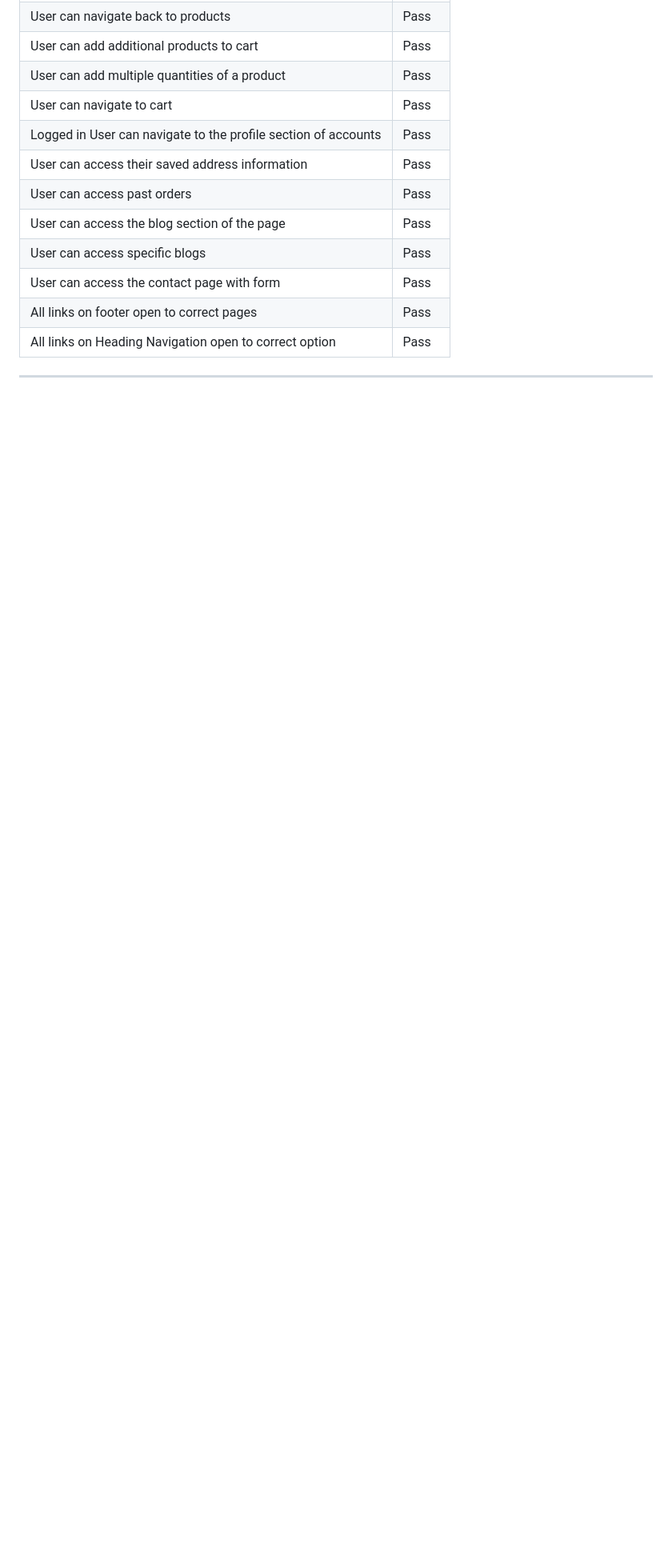
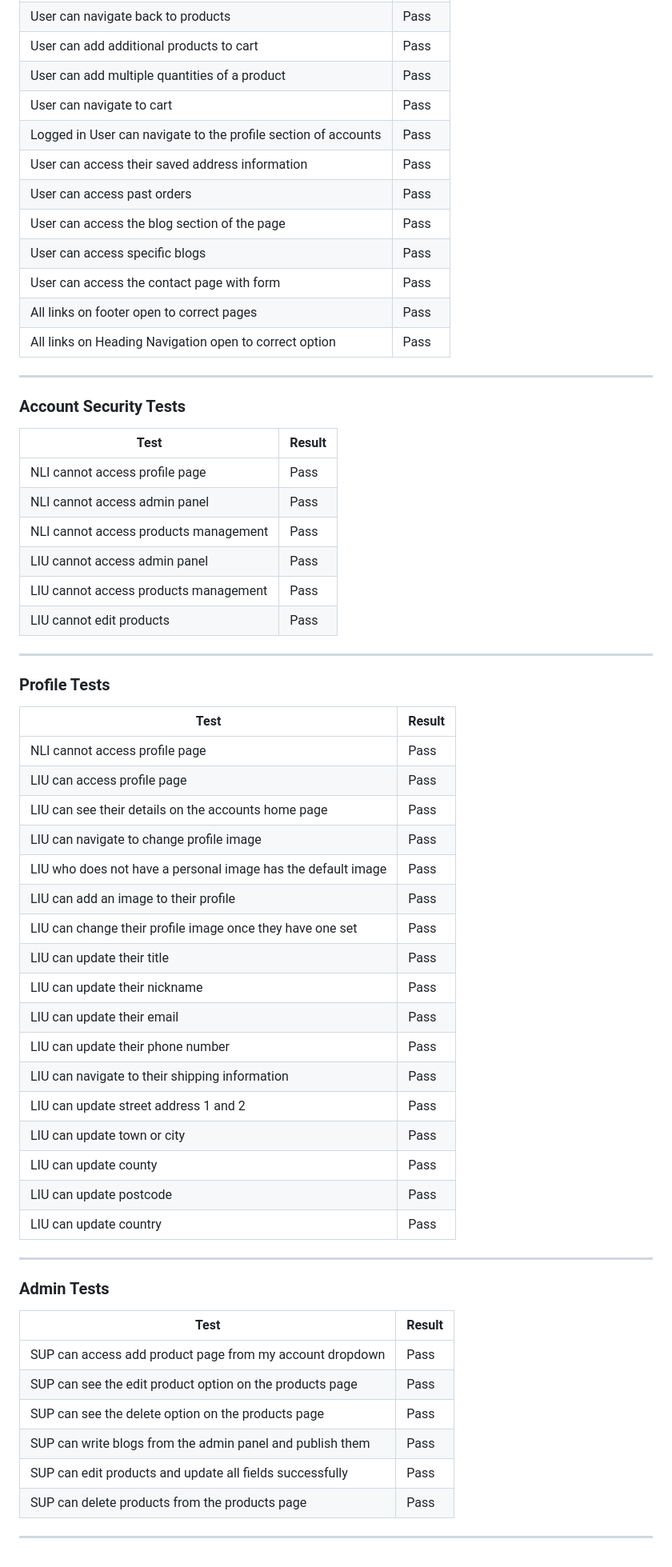
Before and after one commit to Karoskodev/mates, a Markdown page: README.md, the part around the change. Shown at 80% size. GitHub-like rendering; blank space fills up the shorter version.

Commit message:
readme- added account, profile and admin manual testing

```diff
--- a/README.md
+++ b/README.md
@@ -582,3 +582,53 @@ Please see a table of acronyms used throughout testing:
 |All links on Heading Navigation open to correct option|Pass|
 
 ---
+
+### Account Security Tests
+
+| Test |Result  |
+|--|--|
+|NLI cannot access profile page| Pass|
+|NLI cannot access admin panel|Pass|
+|NLI cannot access products management|Pass|
+|LIU cannot access admin panel|Pass|
+|LIU cannot access products management|Pass|
+|LIU cannot edit products|Pass|
+
+---
+
+### Profile Tests
+
+| Test |Result|
+|--|--|
+|NLI cannot access profile page | Pass |
+|LIU can access profile page|Pass|
+|LIU can see their details on the accounts home page|Pass|
+|LIU can navigate to change profile image|Pass|
+|LIU who does not have a personal image has the default image|Pass|
+|LIU can add an image to their profile|Pass|
+|LIU can change their profile image once they have one set |Pass|
+|LIU can update their title|Pass|
+|LIU can update their nickname|Pass|
+|LIU can update their email|Pass|
+|LIU can update their phone number|Pass|
+|LIU can navigate to their shipping information|Pass|
+|LIU can update street address 1 and 2|Pass|
+|LIU can update town or city|Pass|
+|LIU can update county|Pass|
+|LIU can update postcode|Pass|
+|LIU can update country|Pass|
+
+---
+
+### Admin Tests
+
+| Test |Result  |
+|--|--|
+|SUP can access add product page from my account dropdown|Pass|
+|SUP can see the edit product option on the products page|Pass|
+|SUP can see the delete option on the products page|Pass|
+|SUP can write blogs from the admin panel and publish them|Pass|
+|SUP can edit products and update all fields successfully|Pass|
+|SUP can delete products from the products page|Pass|
+
+---
```
